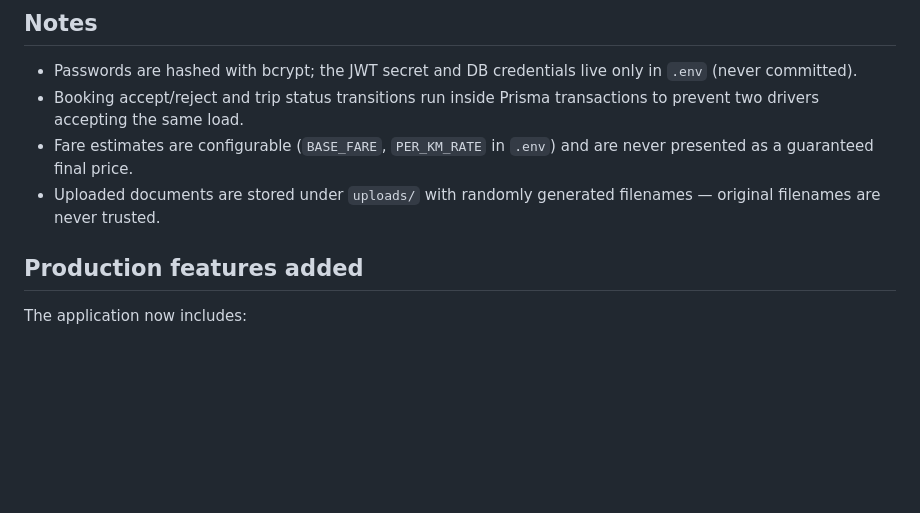
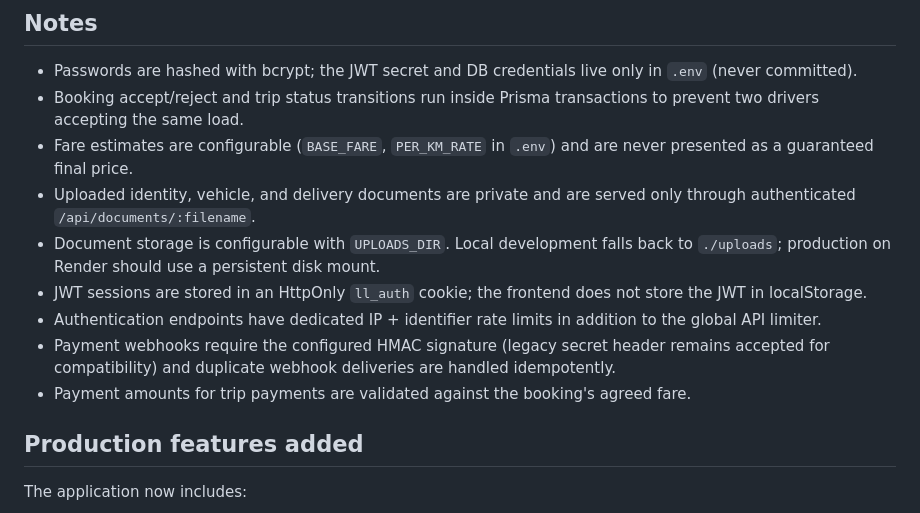
Before and after one commit to gmsuperstore397/loadlink-pakistan, a Markdown page: README.md, the part around one of its changes. Rendered like a GitHub page; blank space fills up the shorter version.

```diff
--- a/README.md
+++ b/README.md
@@ -66,7 +77,12 @@ Error:
 - Passwords are hashed with bcrypt; the JWT secret and DB credentials live only in `.env` (never committed).
 - Booking accept/reject and trip status transitions run inside Prisma transactions to prevent two drivers accepting the same load.
 - Fare estimates are configurable (`BASE_FARE`, `PER_KM_RATE` in `.env`) and are never presented as a guaranteed final price.
-- Uploaded documents are stored under `uploads/` with randomly generated filenames — original filenames are never trusted.
+- Uploaded identity, vehicle, and delivery documents are private and are served only through authenticated `/api/documents/:filename`.
+- Document storage is configurable with `UPLOADS_DIR`. Local development falls back to `./uploads`; production on Render should use a persistent disk mount.
+- JWT sessions are stored in an HttpOnly `ll_auth` cookie; the frontend does not store the JWT in localStorage.
+- Authentication endpoints have dedicated IP + identifier rate limits in addition to the global API limiter.
+- Payment webhooks require the configured HMAC signature (legacy secret header remains accepted for compatibility) and duplicate webhook deliveries are handled idempotently.
+- Payment amounts for trip payments are validated against the booking's agreed fare.
 
 
 ## Production features added
```
Also changed, not shown: other parts of README.md (+39 -16 lines).
